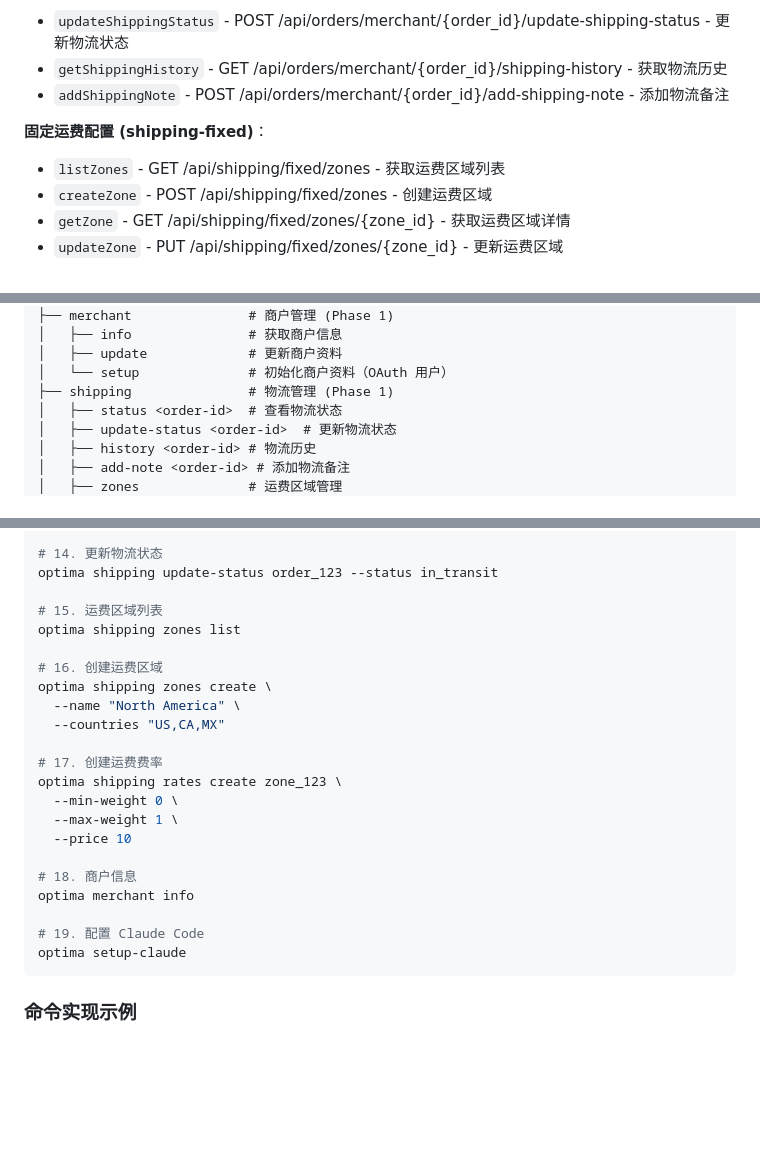
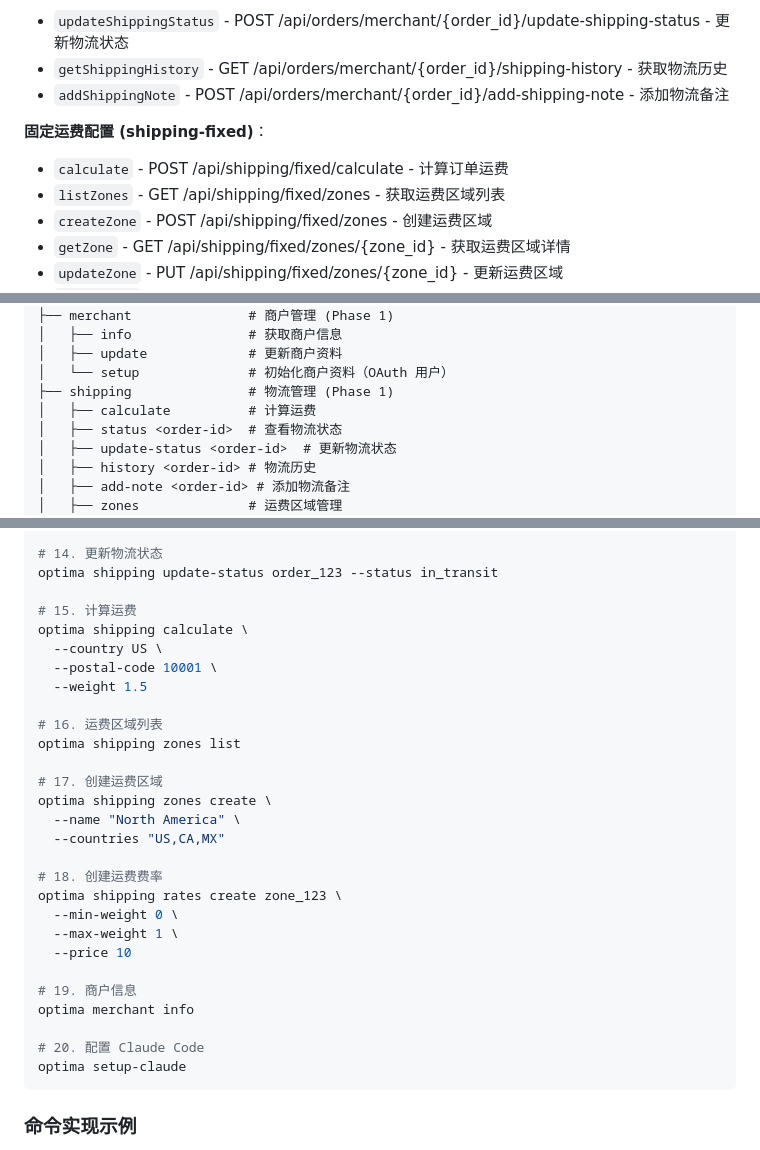
Before and after one commit to Optima-Chat/optima-cli, a Markdown page: docs/TECHNICAL_DESIGN.md, 3 parts joined by grey strips. Drawn GitHub-style; blank space fills up the shorter version.

Commit message:
Add shipping calculate endpoint
Added POST /api/shipping/fixed/calculate - Calculate shipping cost for orders

Updated:
- Commerce API 封装 - Added calculate method at top of shipping-fixed section
- 命令设计 - Added shipping calculate command
- 命令示例 - Added calculate example with country, postal code, weight
- API 端点映射 - Added shipping calculate endpoint
- Phase 2 任务清单 - Added calculate to shipping management tasks

🤖 Generated with [Claude Code](https://claude.com/claude-code)

Co-Authored-By: Claude <noreply@anthropic.com>

````diff
--- a/docs/TECHNICAL_DESIGN.md
+++ b/docs/TECHNICAL_DESIGN.md
@@ -377,6 +377,7 @@ Optima Commerce 是一个 AI 驱动的对话式电商平台，目前提供以下
 - `addShippingNote` - POST /api/orders/merchant/{order_id}/add-shipping-note - 添加物流备注
 
 **固定运费配置 (shipping-fixed)**：
+- `calculate` - POST /api/shipping/fixed/calculate - 计算订单运费
 - `listZones` - GET /api/shipping/fixed/zones - 获取运费区域列表
 - `createZone` - POST /api/shipping/fixed/zones - 创建运费区域
 - `getZone` - GET /api/shipping/fixed/zones/{zone_id} - 获取运费区域详情
@@ -503,6 +504,7 @@ optima
 │   ├── update             # 更新商户资料
 │   └── setup              # 初始化商户资料（OAuth 用户）
 ├── shipping               # 物流管理 (Phase 1)
+│   ├── calculate          # 计算运费
 │   ├── status <order-id>  # 查看物流状态
 │   ├── update-status <order-id>  # 更新物流状态
 │   ├── history <order-id> # 物流历史
@@ -600,24 +602,30 @@ optima shipping history order_123
 # 14. 更新物流状态
 optima shipping update-status order_123 --status in_transit
 
-# 15. 运费区域列表
+# 15. 计算运费
+optima shipping calculate \
+  --country US \
+  --postal-code 10001 \
+  --weight 1.5
+
+# 16. 运费区域列表
 optima shipping zones list
 
-# 16. 创建运费区域
+# 17. 创建运费区域
 optima shipping zones create \
   --name "North America" \
   --countries "US,CA,MX"
 
-# 17. 创建运费费率
+# 18. 创建运费费率
 optima shipping rates create zone_123 \
   --min-weight 0 \
   --max-weight 1 \
   --price 10
 
-# 18. 商户信息
+# 19. 商户信息
 optima merchant info
 
-# 19. 配置 Claude Code
+# 20. 配置 Claude Code
 optima setup-claude
 ```
 
````
Also changed, not shown: other parts of docs/TECHNICAL_DESIGN.md (+2 -0 lines).
